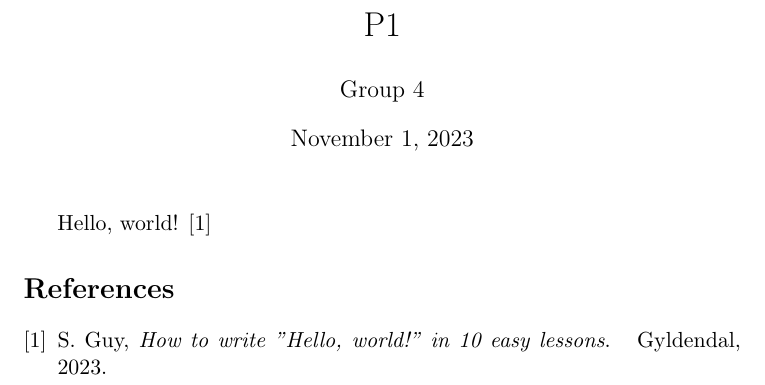
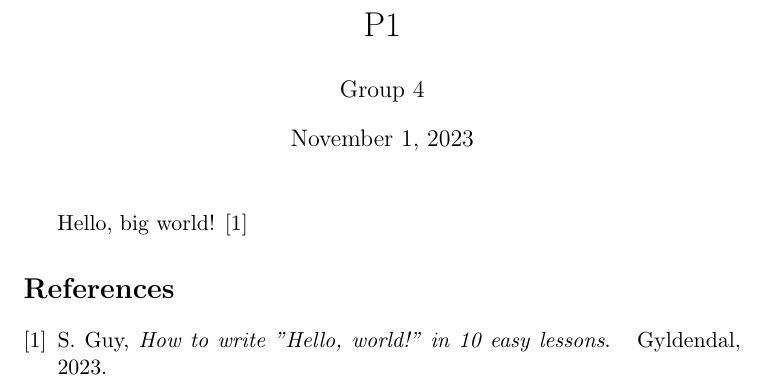
Before and after one commit to audio-engineer/aau-p1-article, a LaTeX document (src/main.tex): part of the page, cut so that both start at the same text. Compiled offline with pdfLaTeX.

Commit message:
Mads test (#4)
* Mads:test

* Update main.tex

* Update main.tex

---------

Co-authored-by: Mads Heilmann <144124478+MadsHeilmann@users.noreply.github.com>

```diff
--- a/src/main.tex
+++ b/src/main.tex
@@ -12,7 +12,7 @@
 \begin{document}
     \maketitle
 
-    Hello, world! \cite{how-to}
+    Hello, big world! \cite{how-to}
 
     \bibliography{main}
     \bibliographystyle{IEEEtran}
```
